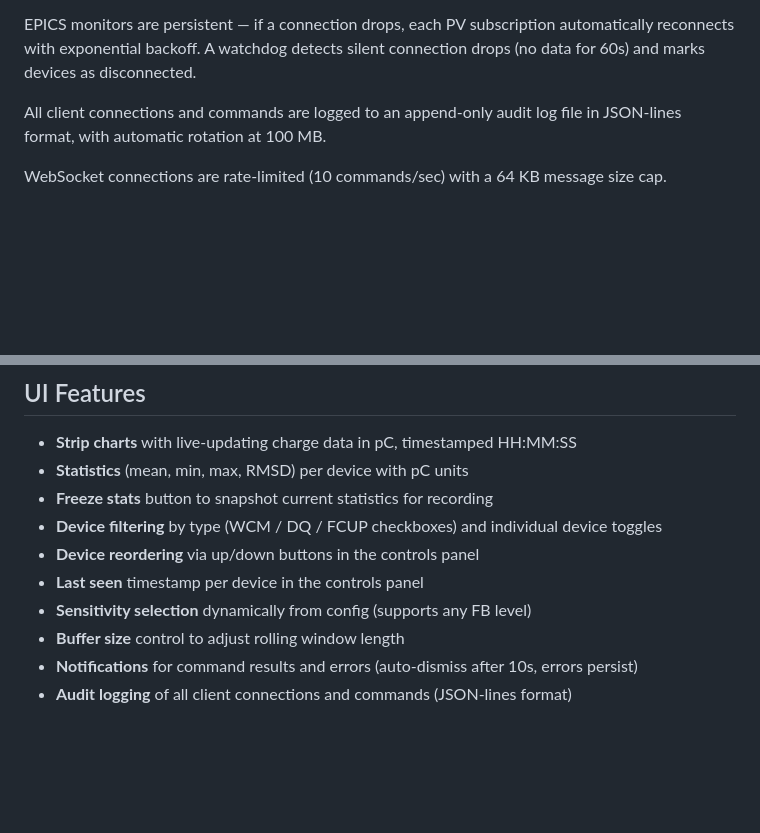
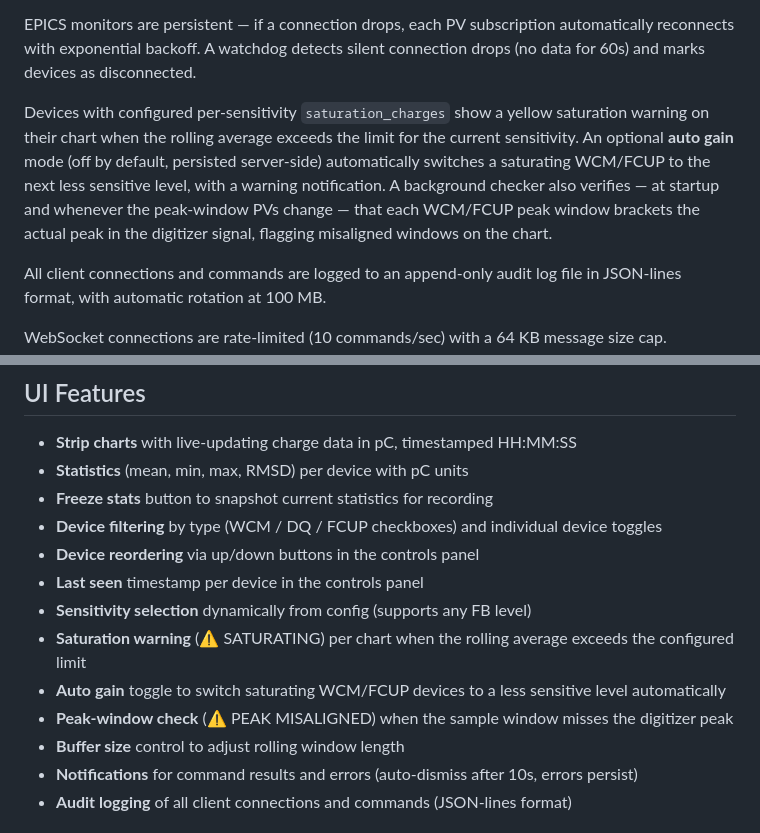
Before and after one commit to stormmathisen/clara-chg-overview-3, a Markdown page: README.md, 2 parts joined by grey strips. Rendered like a GitHub page; blank space fills up the shorter version.

```diff
--- a/README.md
+++ b/README.md
@@ -35,6 +35,15 @@ Corrupt state files are backed up and defaults are used.
 EPICS monitors are persistent — if a connection drops, each PV subscription
 automatically reconnects with exponential backoff. A watchdog detects silent
 connection drops (no data for 60s) and marks devices as disconnected.
+
+Devices with configured per-sensitivity `saturation_charges` show a yellow
+saturation warning on their chart when the rolling average exceeds the limit for
+the current sensitivity. An optional **auto gain** mode (off by default,
+persisted server-side) automatically switches a saturating WCM/FCUP to the next
+less sensitive level, with a warning notification. A background checker also
+verifies — at startup and whenever the peak-window PVs change — that each
+WCM/FCUP peak window brackets the actual peak in the digitizer signal, flagging
+misaligned windows on the chart.
 
 All client connections and commands are logged to an append-only audit log file
 in JSON-lines format, with automatic rotation at 100 MB.
@@ -141,6 +150,9 @@ docker run -p 49195:49195 \
 - **Device reordering** via up/down buttons in the controls panel
 - **Last seen** timestamp per device in the controls panel
 - **Sensitivity selection** dynamically from config (supports any FB level)
+- **Saturation warning** (⚠ SATURATING) per chart when the rolling average exceeds the configured limit
+- **Auto gain** toggle to switch saturating WCM/FCUP devices to a less sensitive level automatically
+- **Peak-window check** (⚠ PEAK MISALIGNED) when the sample window misses the digitizer peak
 - **Buffer size** control to adjust rolling window length
 - **Notifications** for command results and errors (auto-dismiss after 10s, errors persist)
 - **Audit logging** of all client connections and commands (JSON-lines format)
```
Also changed, not shown: CLAUDE.md (+15 -0 lines), docs/Charge-Overview-Operators-Guide.md (+35 -6 lines).
